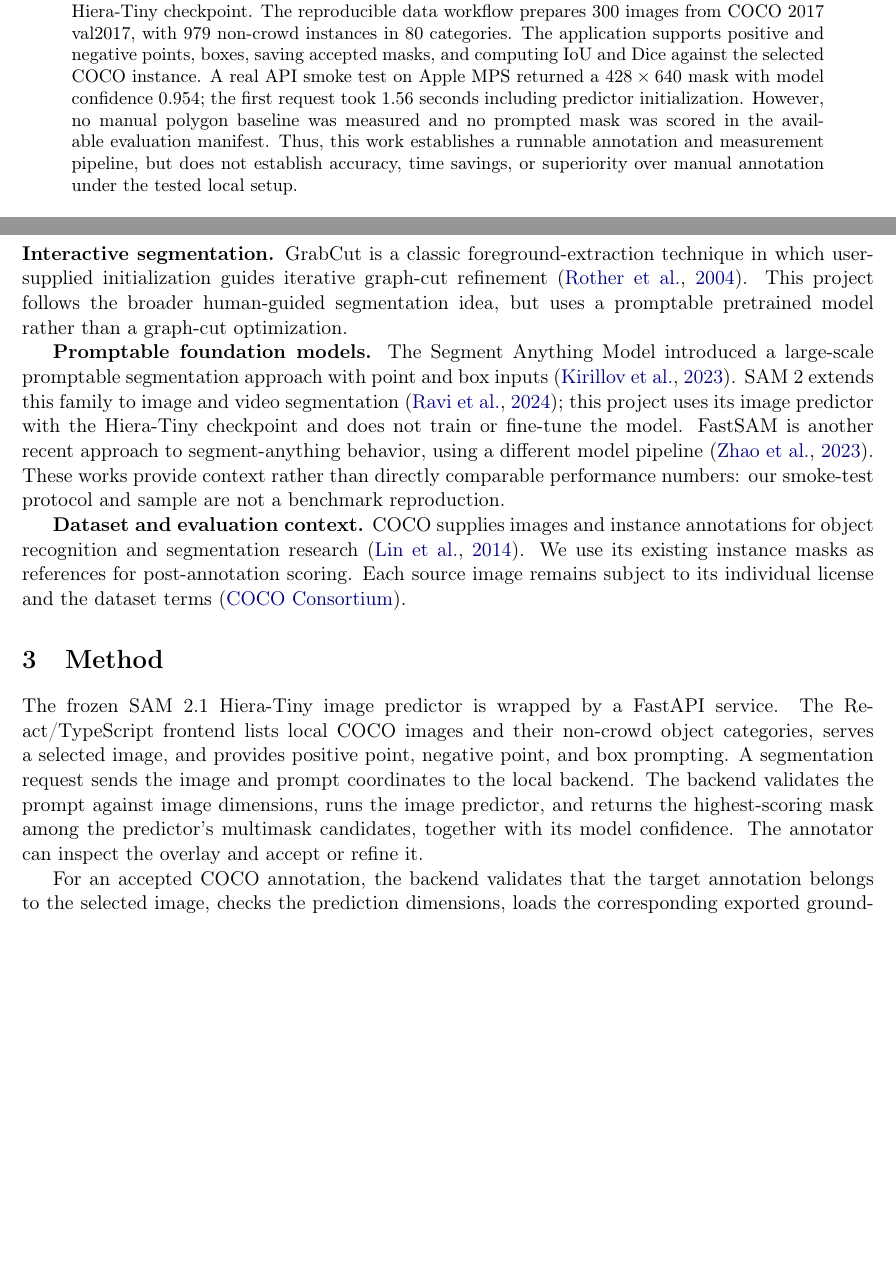
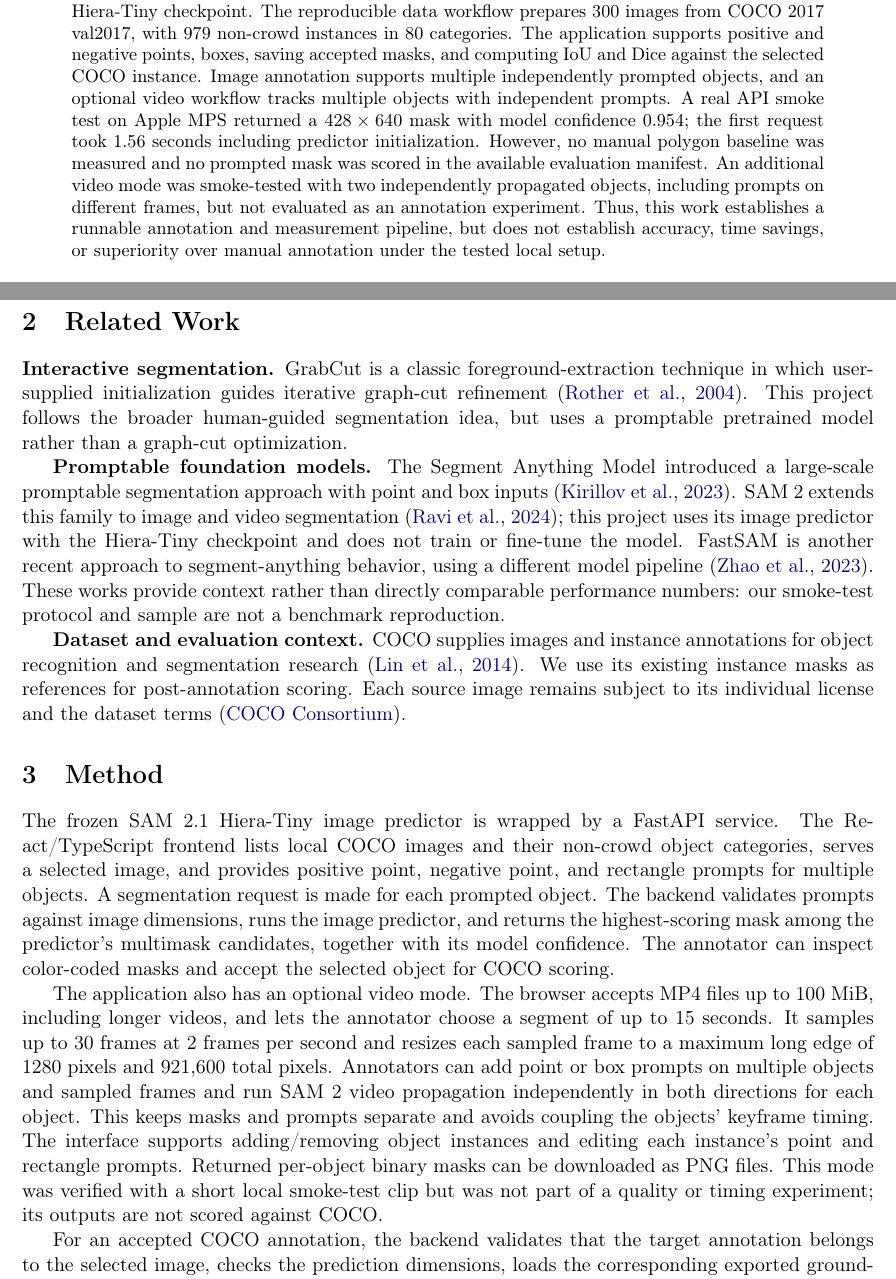
Before and after one commit to abdoei/sam, a LaTeX paper (docs/m3_final.tex): two parts of pages 1 and 2 of 6, joined at a grey line, cut so that both start at the same text, the shorter picture padded with empty space. Compiled offline with pdfLaTeX.

Commit message:
docs: document multi-object video workflow
Update the README, milestone report, and project agent guidance to describe independently prompted objects and video segment tracking.

Co-authored-by: Copilot <223556219+Copilot@users.noreply.github.com>

```diff
--- a/docs/m3_final.tex
+++ b/docs/m3_final.tex
@@ -41,13 +41,18 @@ FastAPI backend, using a frozen SAM 2.1 Hiera-Tiny checkpoint. The reproducible
 data workflow prepares 300 images from COCO 2017 val2017, with 979 non-crowd
 instances in 80 categories. The application supports positive and negative
 points, boxes, saving accepted masks, and computing IoU and Dice against the
-selected COCO instance. A real API smoke test on Apple MPS returned a
+selected COCO instance. Image annotation supports multiple independently
+prompted objects, and an optional video workflow tracks multiple objects with
+independent prompts. A real API smoke test on Apple MPS returned a
 $428\times640$ mask with model confidence 0.954; the first request took
 1.56 seconds including predictor initialization. However, no manual polygon
 baseline was measured and no prompted mask was scored in the available
-evaluation manifest. Thus, this work establishes a runnable annotation and
-measurement pipeline, but does not establish accuracy, time savings, or
-superiority over manual annotation under the tested local setup.
+evaluation manifest. An additional video mode was smoke-tested with two
+independently propagated objects, including prompts on different frames, but
+not evaluated as an annotation experiment. Thus, this work
+establishes a runnable annotation and measurement pipeline, but does not
+establish accuracy, time savings, or superiority over manual annotation under
+the tested local setup.
 \end{abstract}
 
 \section{Introduction}
@@ -100,12 +105,26 @@ to its individual license and the dataset terms \citep{cocoTerms}.
 The frozen SAM 2.1 Hiera-Tiny image predictor is wrapped by a FastAPI service.
 The React/TypeScript frontend lists local COCO images and their non-crowd
 object categories, serves a selected image, and provides positive point,
-negative point, and box prompting. A segmentation request sends the image and
-prompt coordinates to the local backend. The backend validates the prompt
-against image dimensions, runs the image predictor, and returns the
-highest-scoring mask among the predictor's multimask candidates, together with
-its model confidence. The annotator can inspect the overlay and accept or
-refine it.
+negative point, and rectangle prompts for multiple objects. A segmentation
+request is made for each prompted object. The backend validates prompts against
+image dimensions, runs the image predictor, and returns the highest-scoring
+mask among the predictor's multimask candidates, together with its model
+confidence. The annotator can inspect color-coded masks and accept the selected
+object for COCO scoring.
+
+The application also has an optional video mode. The browser accepts MP4 files
+up to 100 MiB, including longer videos, and lets the annotator choose a segment
+of up to 15 seconds. It samples up to 30 frames at 2 frames per second and
+resizes each sampled frame to a maximum long edge of 1280 pixels and
+921,600 total pixels. Annotators can add point or box prompts on multiple
+objects and sampled frames and run SAM 2 video propagation independently in
+both directions for each object. This keeps masks and prompts separate and
+avoids coupling the objects' keyframe timing.
+The interface supports adding/removing object instances and editing each
+instance's point and rectangle prompts. Returned per-object binary masks can
+be downloaded as PNG files. This mode was
+verified with a short local smoke-test clip but was not part of a quality or
+timing experiment; its outputs are not scored against COCO.
 
 For an accepted COCO annotation, the backend validates that the target
 annotation belongs to the selected image, checks the prediction dimensions,
```
Also changed, not shown: .github/agents/sam2-annotator.agent.md, README.md.
